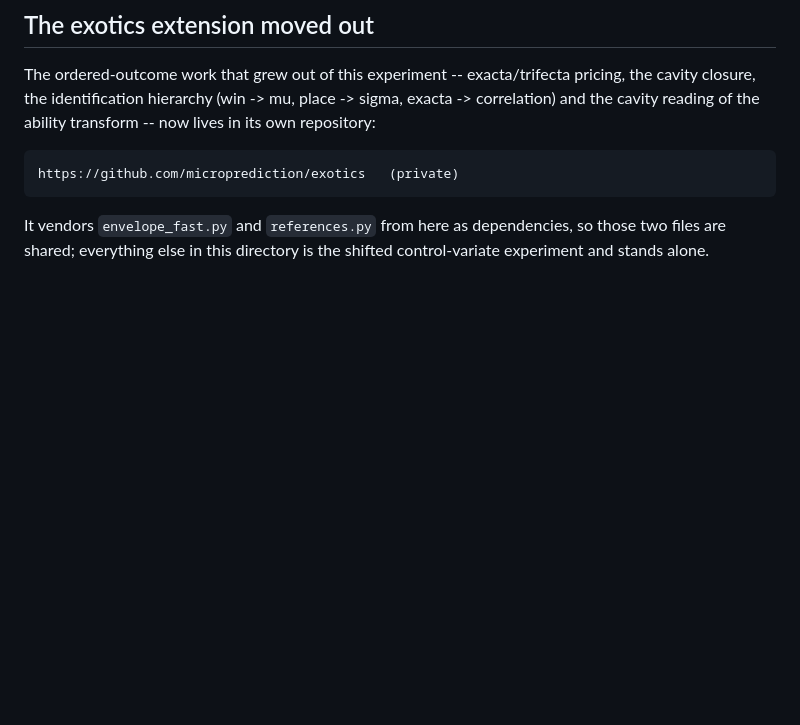
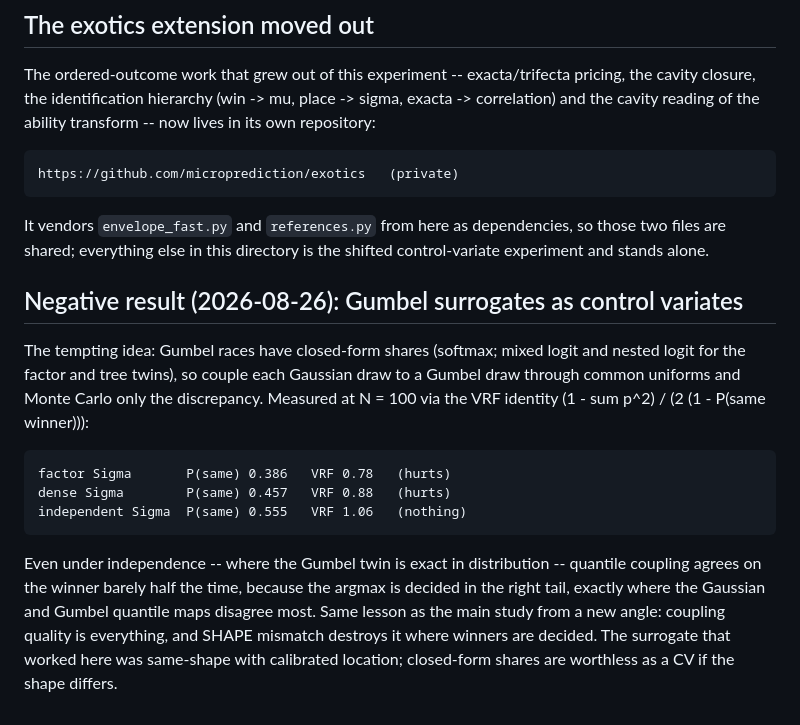
Before and after one commit to microprediction/winning, a Markdown page: research/shifted_cv/README.md, the part around the change. Rendered like a GitHub page; blank space fills up the shorter version.

Commit message:
Negative result: Gumbel control variates measured dead (VRF 0.78-1.06) -- shape mismatch destroys winner coupling exactly in the deciding tail
Co-Authored-By: Claude Fable 5 <noreply@anthropic.com>

```diff
--- a/research/shifted_cv/README.md
+++ b/research/shifted_cv/README.md
@@ -243,3 +243,24 @@ transform -- now lives in its own repository:
 It vendors `envelope_fast.py` and `references.py` from here as dependencies, so
 those two files are shared; everything else in this directory is the shifted
 control-variate experiment and stands alone.
+
+
+## Negative result (2026-08-26): Gumbel surrogates as control variates
+
+The tempting idea: Gumbel races have closed-form shares (softmax; mixed
+logit and nested logit for the factor and tree twins), so couple each
+Gaussian draw to a Gumbel draw through common uniforms and Monte Carlo only
+the discrepancy. Measured at N = 100 via the VRF identity
+(1 - sum p^2) / (2 (1 - P(same winner))):
+
+    factor Sigma       P(same) 0.386   VRF 0.78   (hurts)
+    dense Sigma        P(same) 0.457   VRF 0.88   (hurts)
+    independent Sigma  P(same) 0.555   VRF 1.06   (nothing)
+
+Even under independence -- where the Gumbel twin is exact in distribution --
+quantile coupling agrees on the winner barely half the time, because the
+argmax is decided in the right tail, exactly where the Gaussian and Gumbel
+quantile maps disagree most. Same lesson as the main study from a new angle:
+coupling quality is everything, and SHAPE mismatch destroys it where winners
+are decided. The surrogate that worked here was same-shape with calibrated
+location; closed-form shares are worthless as a CV if the shape differs.
```
